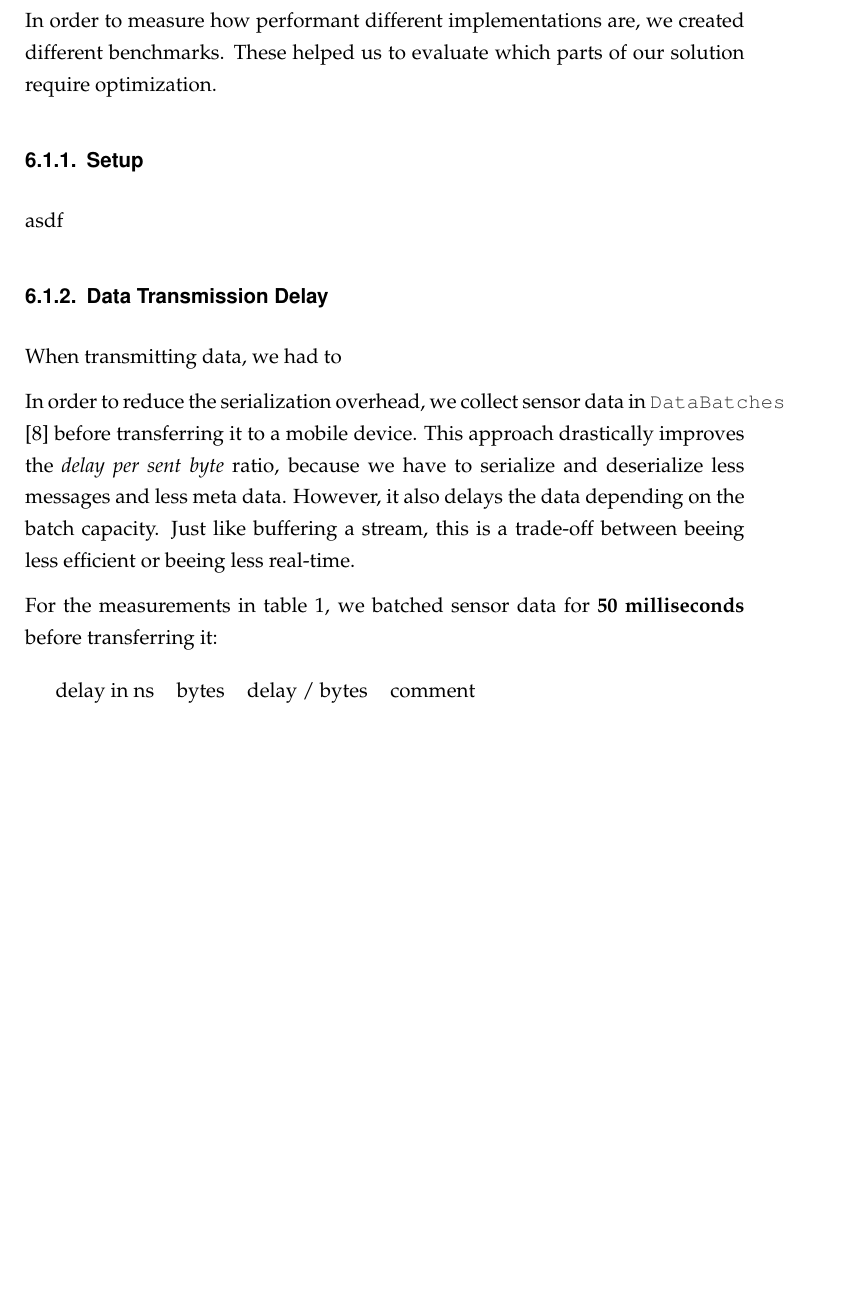
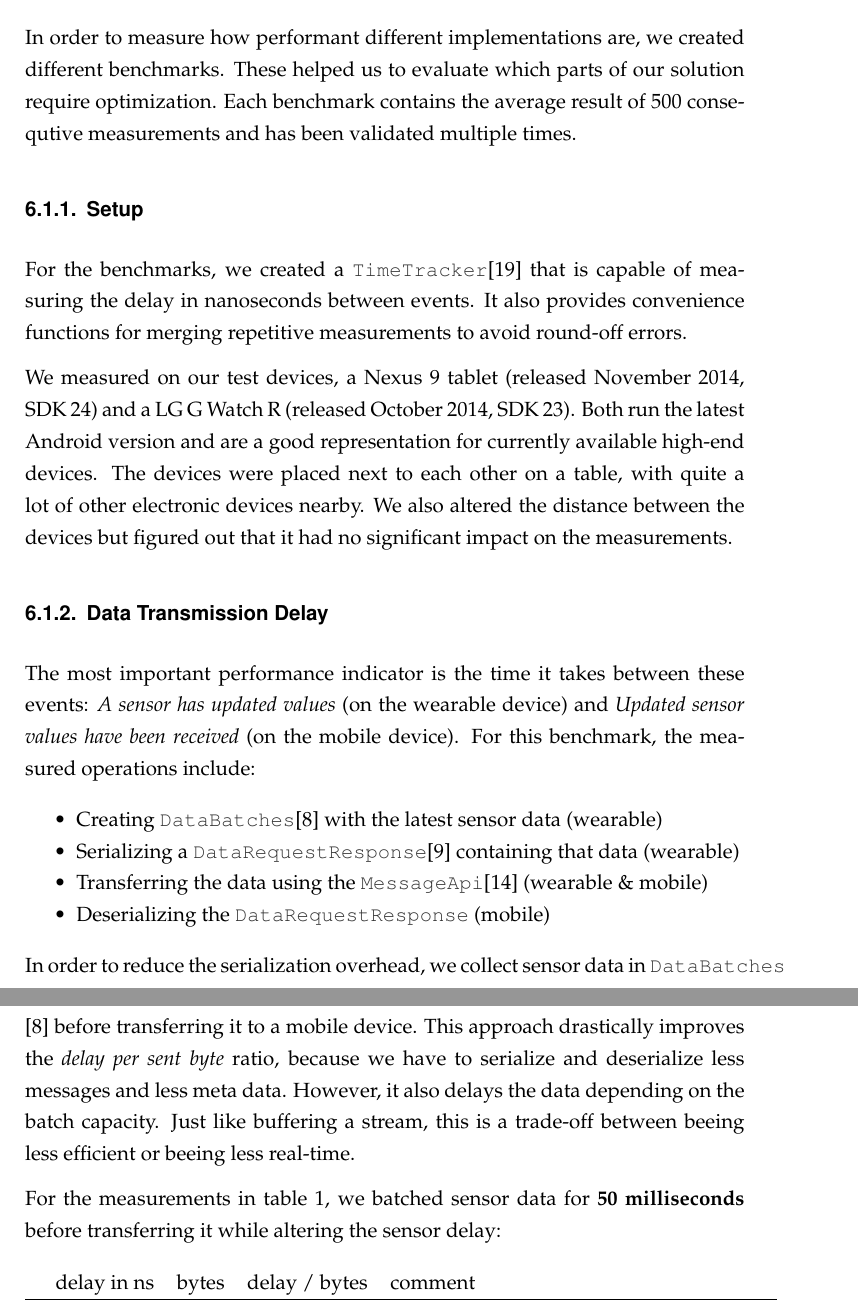
Before and after one commit to Steppschuh/bachelors-thesis, a LaTeX thesis (Source/bachelor_thesis.tex, which reads Source/content/evaluation.tex): part of page 28 of 36 before the commit and two parts of pages 28 and 29 of 36 after it, the two joined at a grey line, cut so that both start at the same text, the shorter picture padded with empty space. Compiled offline with pdfLaTeX; an older LaTeX class or package is replaced by its successor.

Commit message:
Extended evaluation

```diff
--- a/Source/content/evaluation.tex
+++ b/Source/content/evaluation.tex
@@ -5,21 +5,31 @@
 \label{sec:evaluation:benchmarks}
 In order to measure how performant different implementations are, we created different benchmarks.
 These helped us to evaluate which parts of our solution require optimization.
+Each benchmark contains the average result of 500 consequtive measurements and has been validated multiple times.
 
 \subsubsection{Setup}
-asdf
+For the benchmarks, we created a |TimeTracker|\cite{sensordatalogger:timetracker} that is capable of measuring the delay in nanoseconds between events. It also provides convenience functions for merging repetitive measurements to avoid round-off errors.
 
+We measured on our test devices, a Nexus 9 tablet (released November 2014, SDK 24) and a LG G Watch R (released October 2014, SDK 23). Both run the latest Android version and are a good representation for currently available high-end devices.
+The devices were placed next to each other on a table, with quite a lot of other electronic devices nearby.
+We also altered the distance between the devices but figured out that it had no significant impact on the measurements.
 
 \subsubsection{Data Transmission Delay}
-When transmitting data, we had to
+The most important performance indicator is the time it takes between these events: \textit{A sensor has updated values} (on the wearable device) and \textit{Updated sensor values have been received} (on the mobile device). For this benchmark, the measured operations include:
 
+\begin{itemize}[noitemsep]
+	\item Creating |DataBatches|\cite{sensordatalogger:databatch} with the latest sensor data (wearable)
+	\item Serializing a |DataRequestResponse|\cite{sensordatalogger:datarequestresponse} containing that data (wearable)
+	\item Transferring the data using the |MessageApi|\cite{androiddocs:messageapi} (wearable \& mobile)
+	\item Deserializing the |DataRequestResponse| (mobile)
+\end{itemize}
 
 In order to reduce the serialization overhead, we collect sensor data in |DataBatches|\cite{sensordatalogger:databatch} before transferring it to a mobile device.
 This approach drastically improves the \textit{delay per sent byte} ratio, because we have to serialize and deserialize less messages and less meta data.
 However, it also delays the data depending on the batch capacity.
 Just like buffering a stream, this is a trade-off between beeing less efficient or beeing less real-time.
 
-For the measurements in table \ref{table:benchmark:transmissiondelay:50ms}, we batched sensor data for \textbf{50 milliseconds} before transferring it:
+For the measurements in table \ref{table:benchmark:transmissiondelay:50ms}, we batched sensor data for \textbf{50 milliseconds} before transferring it while altering the sensor delay:
 
 \begin{table}[H]
 	\begin{tabular}{rrrl}
```
Also changed, not shown: Source/projektbib.bib (+6 -0 lines), Source/bachelor_thesis.pdf, Source/content/evaluation.tex (6 more changed lines).
